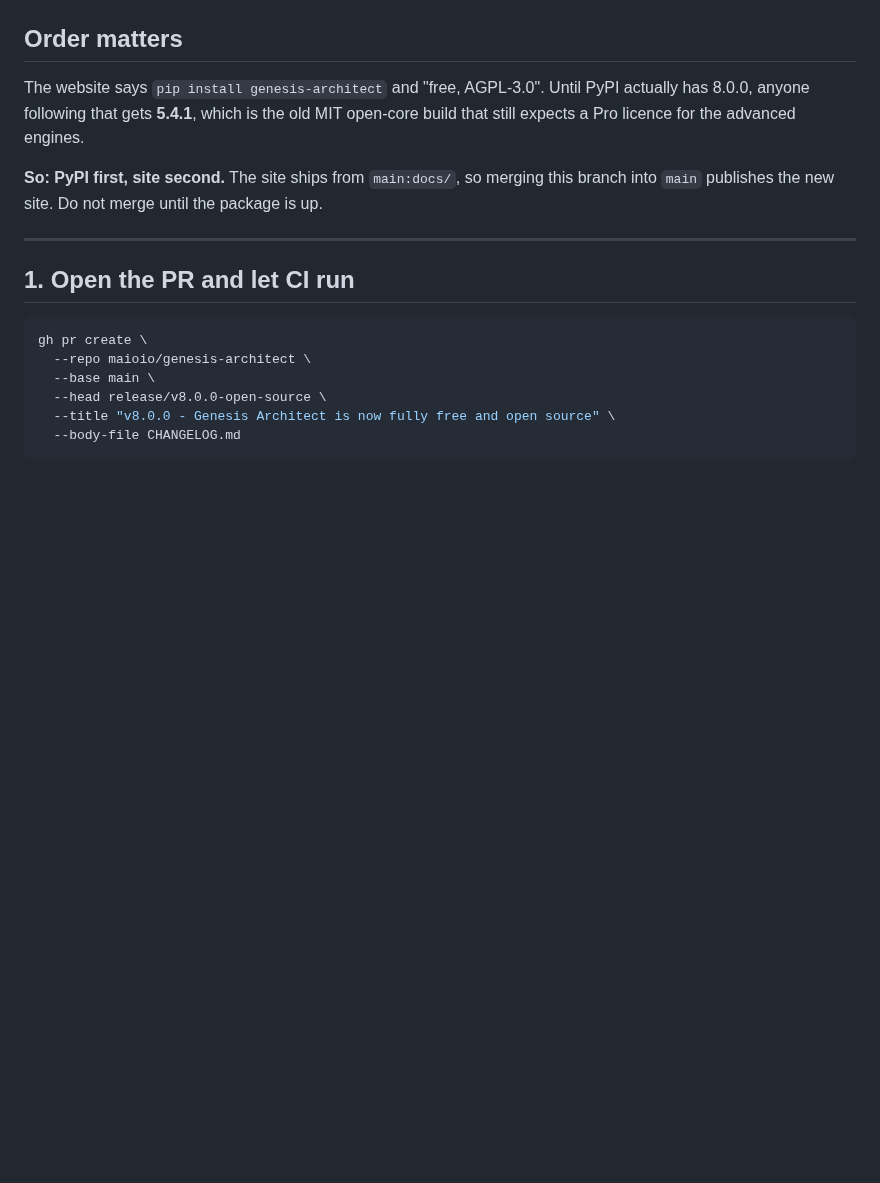
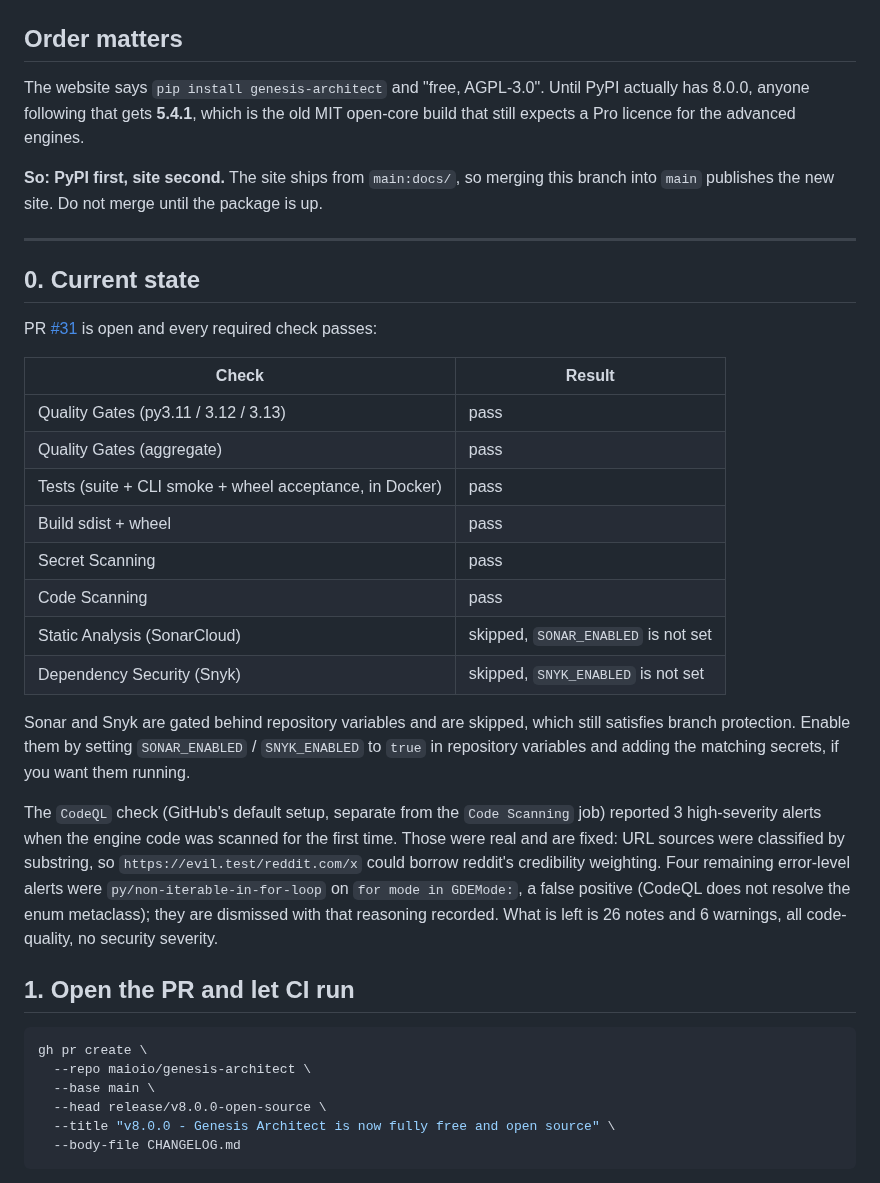
Before and after one commit to maioio/genesis-architect, a Markdown page: RELEASE_v8.md, the part around the change. Rendered like a GitHub page; blank space fills up the shorter version.

Commit message:
docs: record CI and code-scanning state in the release runbook
Every required check is green. Documents why Sonar and Snyk show as skipped
(gated on repository variables, which still satisfies branch protection), and
records the CodeQL triage: 3 high-severity alerts were real and fixed, 4
error-level ones were enum-iteration false positives and are dismissed with
that reasoning attached.

```diff
--- a/RELEASE_v8.md
+++ b/RELEASE_v8.md
@@ -16,6 +16,37 @@ this branch into `main` publishes the new site. Do not merge until the package
 is up.
 
 ---
+
+## 0. Current state
+
+PR [#31](https://github.com/maioio/genesis-architect/pull/31) is open and every
+required check passes:
+
+| Check | Result |
+|---|---|
+| Quality Gates (py3.11 / 3.12 / 3.13) | pass |
+| Quality Gates (aggregate) | pass |
+| Tests (suite + CLI smoke + wheel acceptance, in Docker) | pass |
+| Build sdist + wheel | pass |
+| Secret Scanning | pass |
+| Code Scanning | pass |
+| Static Analysis (SonarCloud) | skipped, `SONAR_ENABLED` is not set |
+| Dependency Security (Snyk) | skipped, `SNYK_ENABLED` is not set |
+
+Sonar and Snyk are gated behind repository variables and are skipped, which
+still satisfies branch protection. Enable them by setting `SONAR_ENABLED` /
+`SNYK_ENABLED` to `true` in repository variables and adding the matching
+secrets, if you want them running.
+
+The `CodeQL` check (GitHub's default setup, separate from the `Code Scanning`
+job) reported 3 high-severity alerts when the engine code was scanned for the
+first time. Those were real and are fixed: URL sources were classified by
+substring, so `https://evil.test/reddit.com/x` could borrow reddit's
+credibility weighting. Four remaining error-level alerts were
+`py/non-iterable-in-for-loop` on `for mode in GDEMode:`, a false positive
+(CodeQL does not resolve the enum metaclass); they are dismissed with that
+reasoning recorded. What is left is 26 notes and 6 warnings, all code-quality,
+no security severity.
 
 ## 1. Open the PR and let CI run
 
```
